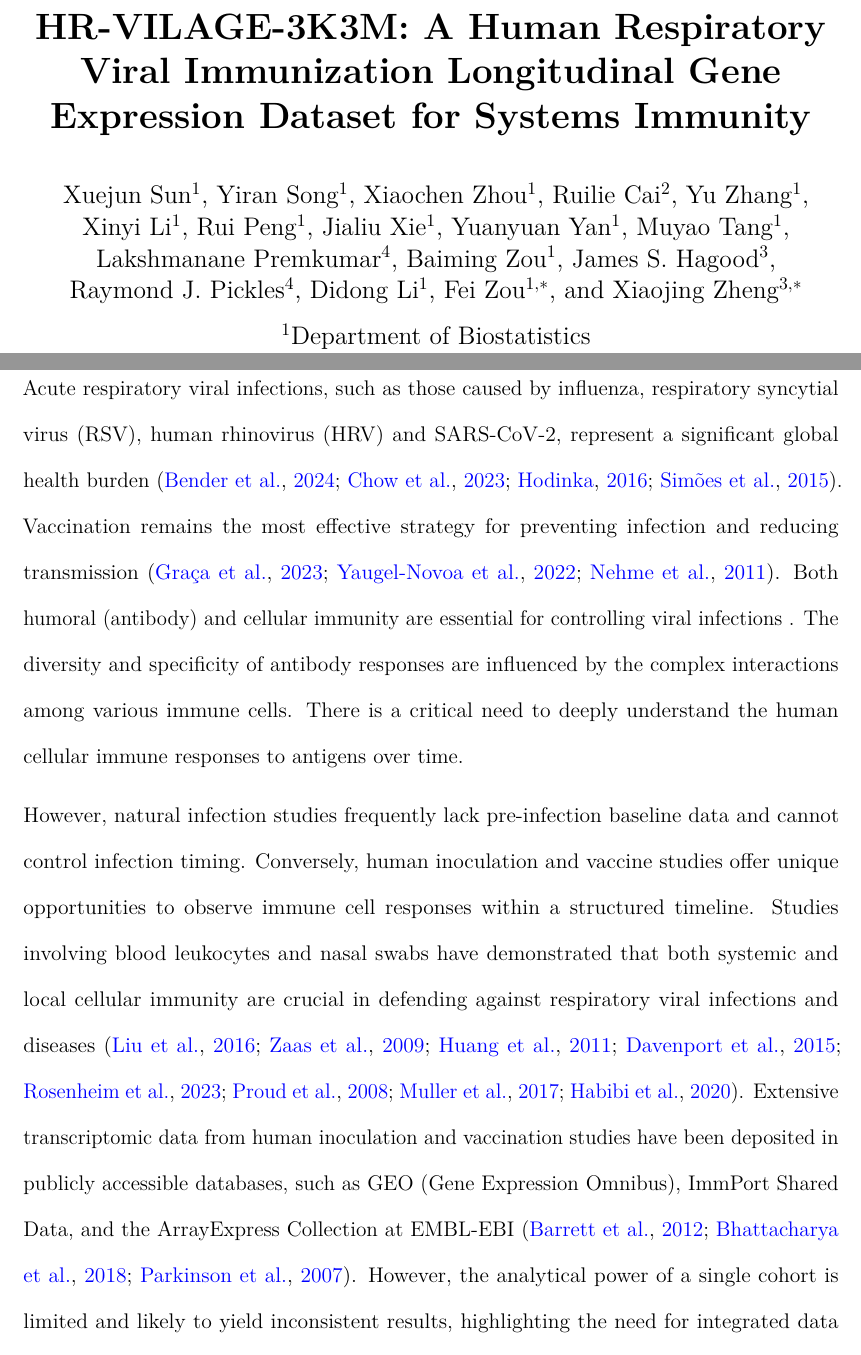
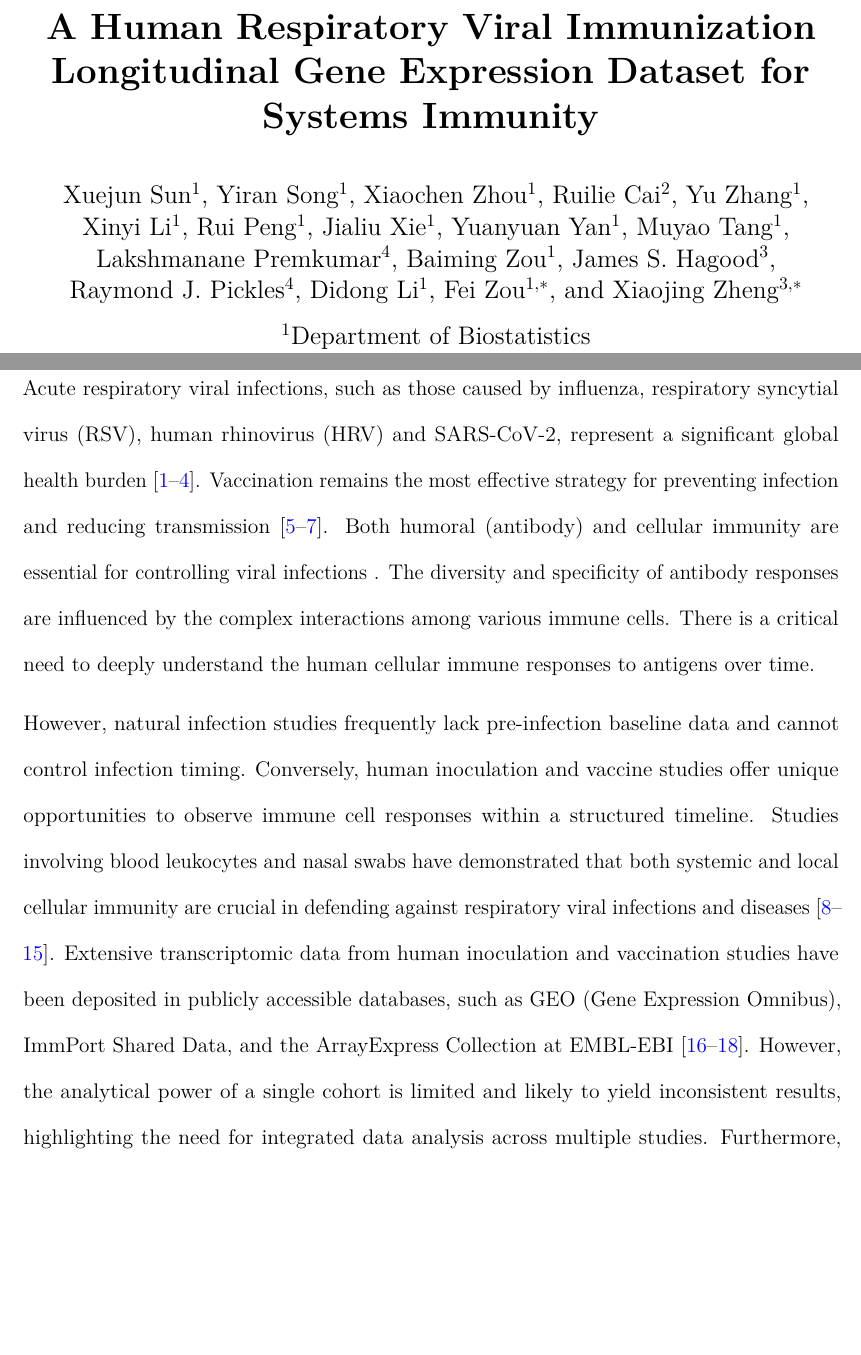
Before and after one commit to XuejunSun98/HR-VILAGE-3K3M-paper, a LaTeX paper (manuscript/template.tex): two parts of pages 1 and 3 of 45 before the commit and two parts of pages 1 and 3 of 49 after it, joined at a grey line, cut so that both start at the same text, the shorter picture padded with empty space. Compiled offline with pdfLaTeX.

Commit message:
Address editor comments E2, E3, E4: remove section numbering, switch to numbered references, drop dataset name from title
- E2: secnumdepth set to -2 so no section/subsection numbers print;
  also drop the now-inert Supplementary subsection renumbering command.
- E3: natbib switched from authoryear/round to numbers, and the
  bibliography style from agsm (author-year) to unsrtnat (numbered, in
  citation order), matching Nature's numbered reference format.
- E4: title no longer starts with "HR-VILAGE-3K3M:".
- Also fixes a figure-path bug from the repo reorganization
  (\graphicspath{{figures/}}) and removes a duplicate natbib load that
  was causing an options clash.

Verified: full pdflatex + bibtex + pdflatex x2 build succeeds, section
headings render unnumbered, citations render as [1], [2]..., and the
title/abstract render correctly.

```diff
--- a/manuscript/template.tex
+++ b/manuscript/template.tex
@@ -5,7 +5,7 @@
 %
 \documentclass[
   12pt]{article}
-\usepackage[authoryear,round]{natbib}
+\usepackage[numbers,sort&compress]{natbib}
 \usepackage{hyperref}
 
 
@@ -43,7 +43,7 @@
 \makeatother
 \usepackage{xcolor}
 \setlength{\emergencystretch}{3em} % prevent overfull lines
-\setcounter{secnumdepth}{5}
+\setcounter{secnumdepth}{-2} % no section numbering, per Editor comment
 % Make \paragraph and \subparagraph free-standing
 \makeatletter
 \ifx\paragraph\undefined\else
@@ -81,6 +81,7 @@
 \IfFileExists{footnotehyper.sty}{\usepackage{footnotehyper}}{\usepackage{footnote}}
 \makesavenoteenv{longtable}
 \usepackage{graphicx}
+\graphicspath{{figures/}}
 \makeatletter
 \def\maxwidth{\ifdim\Gin@nat@width>\linewidth\linewidth\else\Gin@nat@width\fi}
 \def\maxheight{\ifdim\Gin@nat@height>\textheight\textheight\else\Gin@nat@height\fi}
@@ -145,8 +146,7 @@
 \ifLuaTeX
   \usepackage{selnolig}  % disable illegal ligatures
 \fi
-\usepackage[]{natbib}
-\bibliographystyle{agsm}
+\bibliographystyle{unsrtnat}
 \usepackage{bookmark}
 
 \IfFileExists{xurl.sty}{\usepackage{xurl}}{} % add URL line breaks if available
@@ -180,7 +180,7 @@
 
 
 
-\title{\bf HR-VILAGE-3K3M: A Human Respiratory Viral Immunization Longitudinal Gene Expression Dataset for Systems Immunity}
+\title{\bf A Human Respiratory Viral Immunization Longitudinal Gene Expression Dataset for Systems Immunity}
 
 \newif\ifanonymous
 \anonymoustrue   % <-- set to \anonymousfalse for final submission
```
Also changed, not shown: manuscript/template.tex (2 more changed lines).
